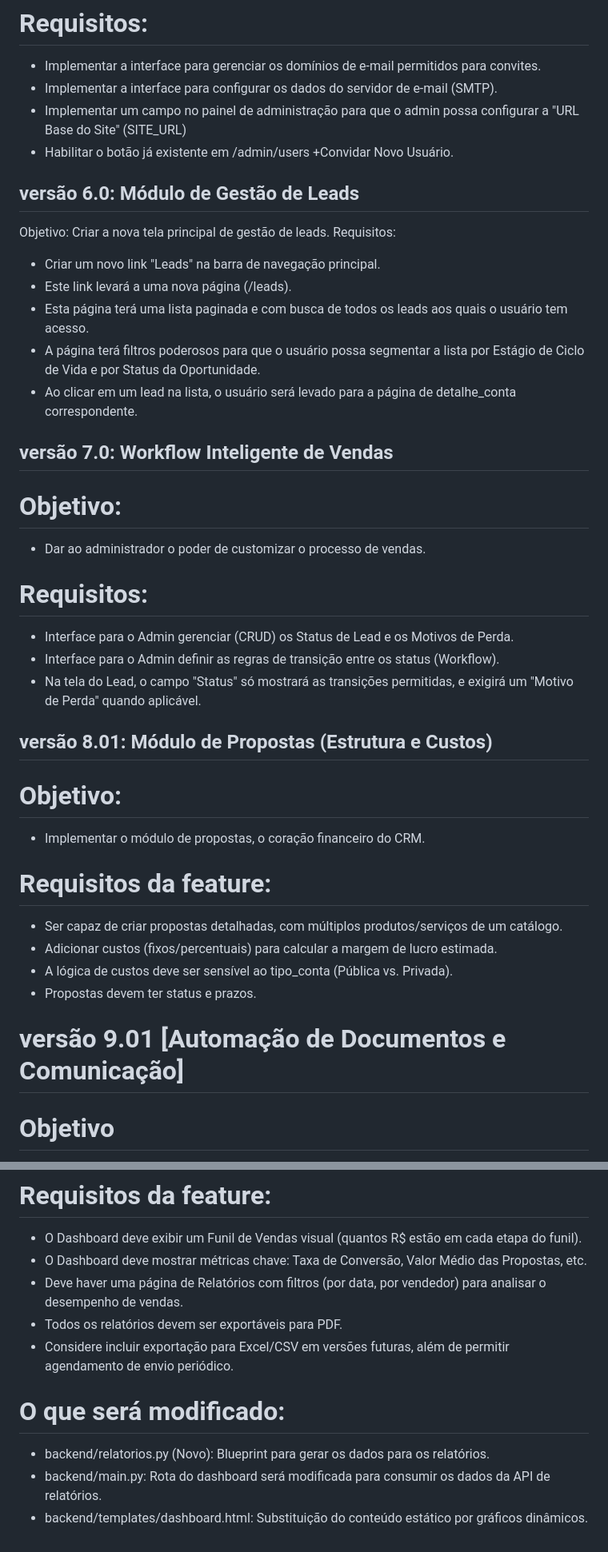
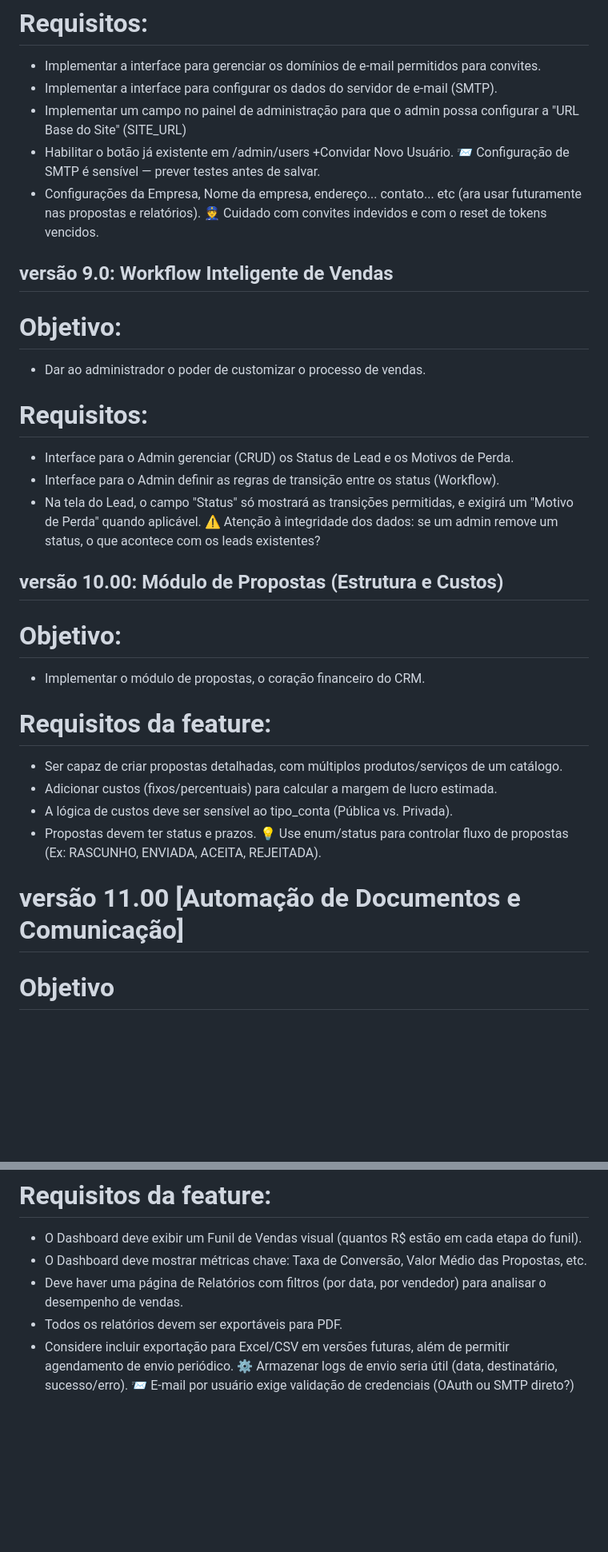
Before and after one commit to andreazevedo80/crm-azevix, a Markdown page: features_em_desenvolvimento.md, 2 parts joined by grey strips. Shown: that part at 80% size. Drawn GitHub-style; blank space fills up the shorter version.

```diff
--- a/features_em_desenvolvimento.md
+++ b/features_em_desenvolvimento.md
@@ -18,17 +59,11 @@ Objetivo: Enriquecer o modelo Lead com os novos campos de "Estágio de Ciclo de
 - Implementar a interface para configurar os dados do servidor de e-mail (SMTP).
 - Implementar um campo no painel de administração para que o admin possa configurar a "URL Base do Site" (SITE_URL)
 - Habilitar o botão já existente em /admin/users +Convidar Novo Usuário.
+📨 Configuração de SMTP é sensível — prever testes antes de salvar.
+- Configurações da Empresa, Nome da empresa, endereço... contato... etc (ara usar futuramente nas propostas e relatórios).
+👮 Cuidado com convites indevidos e com o reset de tokens vencidos.
 
-## versão 6.0: Módulo de Gestão de Leads
-Objetivo: Criar a nova tela principal de gestão de leads.
-Requisitos:
-- Criar um novo link "Leads" na barra de navegação principal.
-- Este link levará a uma nova página (/leads).
-- Esta página terá uma lista paginada e com busca de todos os leads aos quais o usuário tem acesso.
-- A página terá filtros poderosos para que o usuário possa segmentar a lista por Estágio de Ciclo de Vida e por Status da Oportunidade.
-- Ao clicar em um lead na lista, o usuário será levado para a página de detalhe_conta correspondente.
-
-## versão 7.0: Workflow Inteligente de Vendas
+## versão 9.0: Workflow Inteligente de Vendas
 # Objetivo:
 - Dar ao administrador o poder de customizar o processo de vendas.
 
@@ -36,8 +71,9 @@ Requisitos:
 - Interface para o Admin gerenciar (CRUD) os Status de Lead e os Motivos de Perda.
 - Interface para o Admin definir as regras de transição entre os status (Workflow).
 - Na tela do Lead, o campo "Status" só mostrará as transições permitidas, e exigirá um "Motivo de Perda" quando aplicável.
+⚠️ Atenção à integridade dos dados: se um admin remove um status, o que acontece com os leads existentes?
 
-## versão 8.01: Módulo de Propostas (Estrutura e Custos)
+## versão 10.00: Módulo de Propostas (Estrutura e Custos)
 # Objetivo:
 - Implementar o módulo de propostas, o coração financeiro do CRM.
 
@@ -46,8 +82,9 @@ Requisitos:
 - Adicionar custos (fixos/percentuais) para calcular a margem de lucro estimada.
 - A lógica de custos deve ser sensível ao tipo_conta (Pública vs. Privada).
 - Propostas devem ter status e prazos.
+💡 Use enum/status para controlar fluxo de propostas (Ex: RASCUNHO, ENVIADA, ACEITA, REJEITADA).
 
-# versão 9.01 [Automação de Documentos e Comunicação]
+# versão 11.00 [Automação de Documentos e Comunicação]
 # Objetivo
 - Automatizar a criação e o envio de propostas.
 
@@ -70,8 +107,5 @@ Requisitos:
 - Deve haver uma página de Relatórios com filtros (por data, por vendedor) para analisar o desempenho de vendas.
 - Todos os relatórios devem ser exportáveis para PDF.
  - Considere incluir exportação para Excel/CSV em versões futuras, além de permitir agendamento de envio periódico.
-
-# O que será modificado:
-- backend/relatorios.py (Novo): Blueprint para gerar os dados para os relatórios.
-- backend/main.py: Rota do dashboard será modificada para consumir os dados da API de relatórios.
-- backend/templates/dashboard.html: Substituição do conteúdo estático por gráficos dinâmicos.
+⚙️ Armazenar logs de envio seria útil (data, destinatário, sucesso/erro).
+📨 E-mail por usuário exige validação de credenciais (OAuth ou SMTP direto?)
```
Also changed, not shown: other parts of features_em_desenvolvimento.md (+48 -7 lines).
